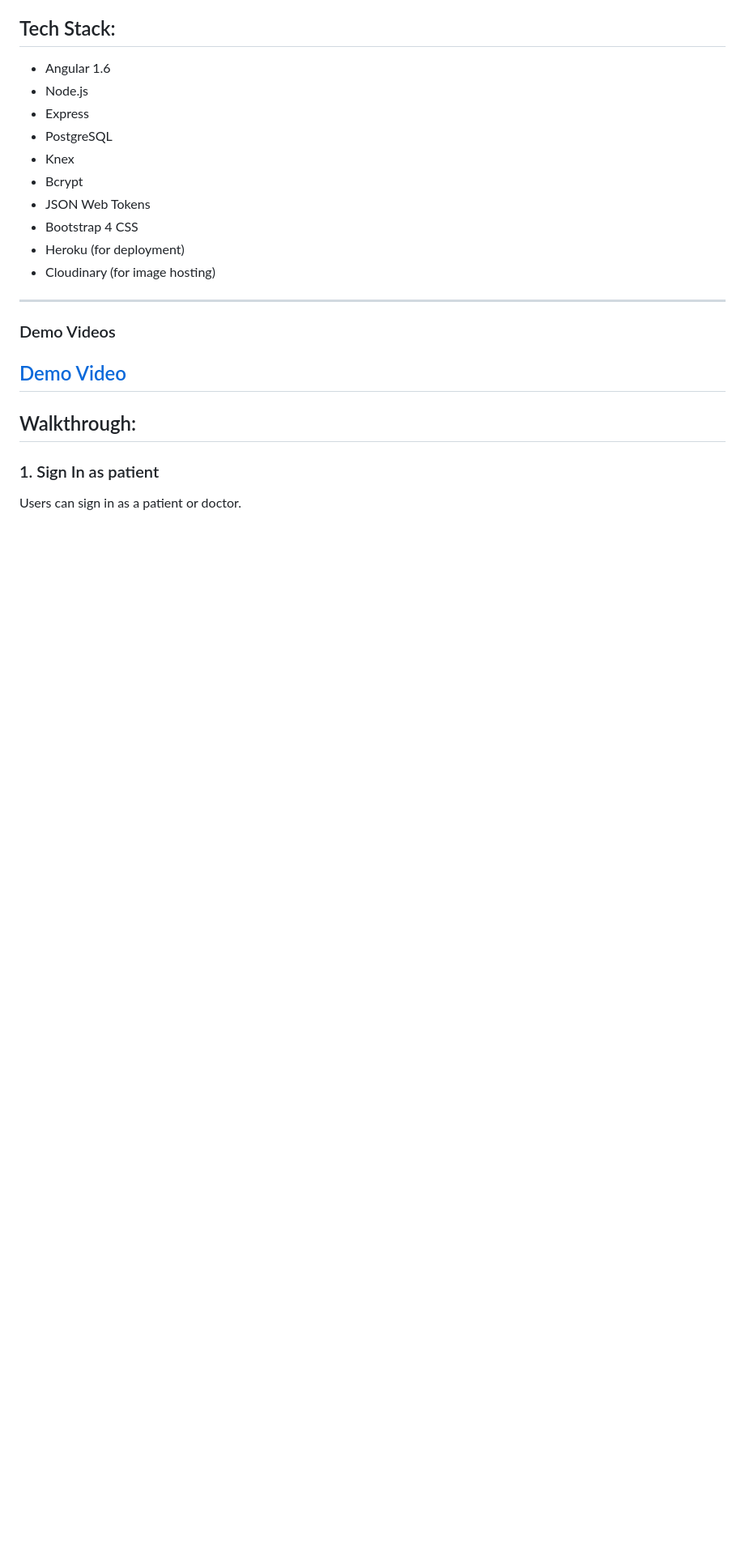
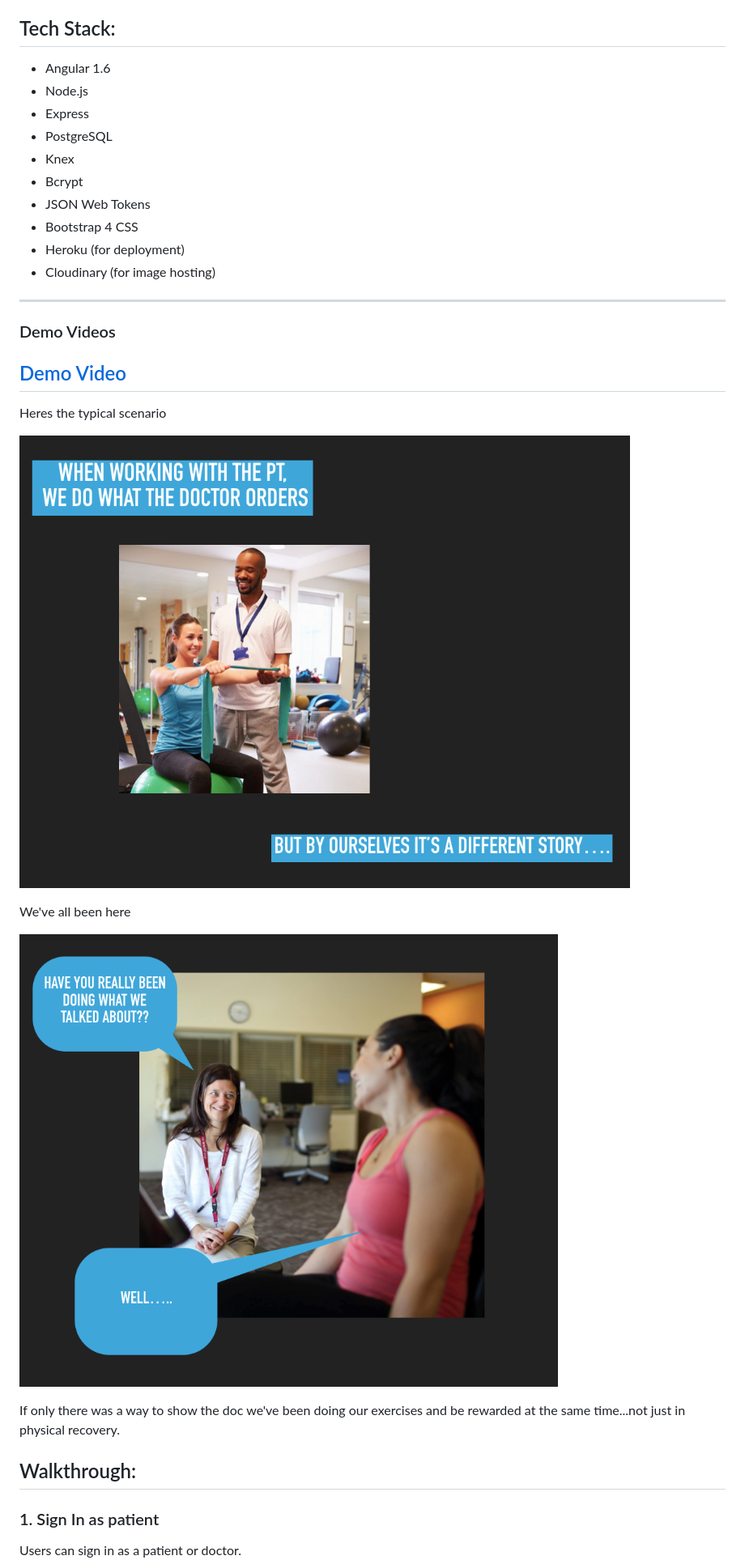
Before and after one commit to cocomjolk/capstone-g63, a Markdown page: README.md, the part around the change printed below. Shown: that part at 81% size. GitHub-like rendering; pictures changed too: readme/excuse.png (added), readme/pt_workout.png (added); blank space fills up the shorter version.

Commit message:
readme v2

```diff
--- a/README.md
+++ b/README.md
@@ -23,6 +23,17 @@ Patients receive rewards for providing evidence of an exercise being completed.
 
 [Demo Video](http://slides.com/cocomjolk/deck/live#/1)
 ---
+
+Heres the typical scenario
+
+![pt workout](readme/pt_workout.png)
+
+We've all been here
+
+![excuse](readme/excuse.png)
+
+If only there was a way to show the doc we've been doing our exercises and be rewarded at the same time...not just in physical recovery.
+
 ## Walkthrough:
 ### 1. Sign In as patient
 Users can sign in as a patient or doctor.
```
Also changed, not shown: other parts of README.md (+3 -1 lines).
